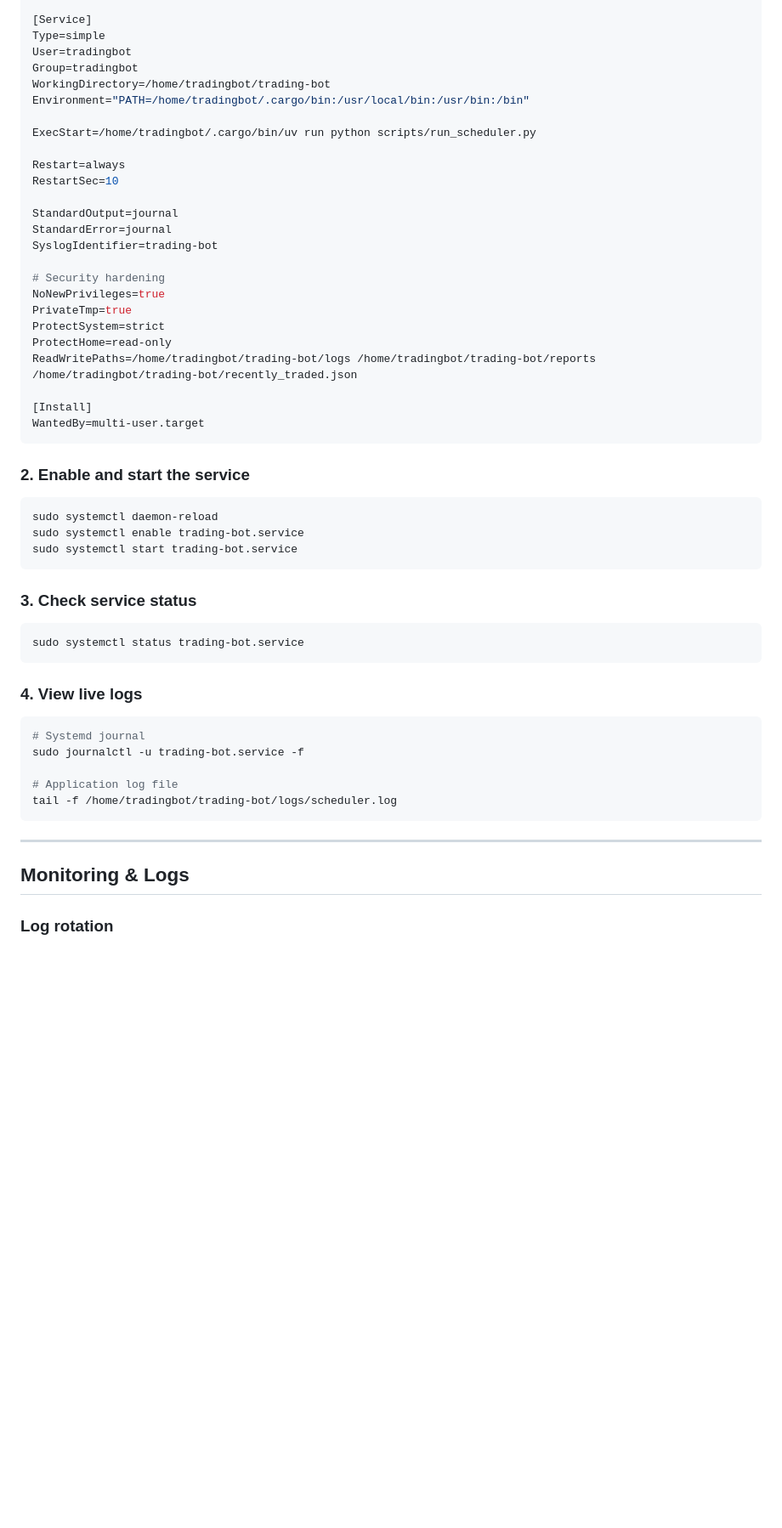
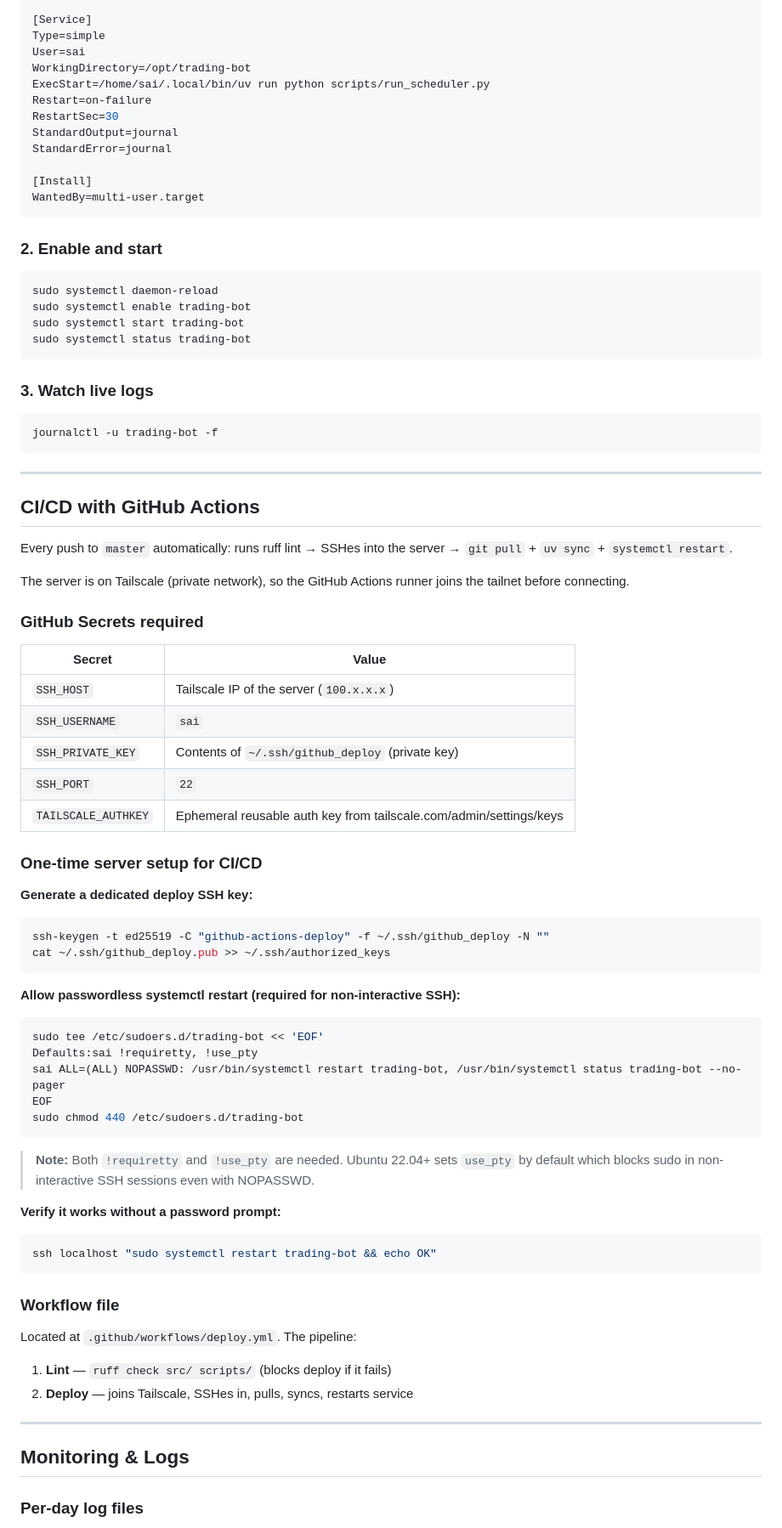
Before and after one commit to thecr7guy2/agent-trading, a Markdown page: project-information/deployement.md, the part around one of its changes. Shown at 85% size. GitHub-like rendering; blank space fills up the shorter version.

````diff
--- a/project-information/deployement.md
+++ b/project-information/deployement.md
@@ -183,58 +133,84 @@ After=network.target
 
 [Service]
 Type=simple
-User=tradingbot
-Group=tradingbot
-WorkingDirectory=/home/tradingbot/trading-bot
-Environment="PATH=/home/tradingbot/.cargo/bin:/usr/local/bin:/usr/bin:/bin"
-
-ExecStart=/home/tradingbot/.cargo/bin/uv run python scripts/run_scheduler.py
-
-Restart=always
-RestartSec=10
-
+User=sai
+WorkingDirectory=/opt/trading-bot
+ExecStart=/home/sai/.local/bin/uv run python scripts/run_scheduler.py
+Restart=on-failure
+RestartSec=30
 StandardOutput=journal
 StandardError=journal
-SyslogIdentifier=trading-bot
-
-# Security hardening
-NoNewPrivileges=true
-PrivateTmp=true
-ProtectSystem=strict
-ProtectHome=read-only
-ReadWritePaths=/home/tradingbot/trading-bot/logs /home/tradingbot/trading-bot/reports /home/tradingbot/trading-bot/recently_traded.json
 
 [Install]
 WantedBy=multi-user.target
 ```
 
-### 2. Enable and start the service
+### 2. Enable and start
 
 ```bash
 sudo systemctl daemon-reload
-sudo systemctl enable trading-bot.service
-sudo systemctl start trading-bot.service
+sudo systemctl enable trading-bot
+sudo systemctl start trading-bot
+sudo systemctl status trading-bot
 ```
 
-### 3. Check service status
+### 3. Watch live logs
 
 ```bash
-sudo systemctl status trading-bot.service
+journalctl -u trading-bot -f
 ```
 
-### 4. View live logs
+---
 
+## CI/CD with GitHub Actions
+
+Every push to `master` automatically: runs ruff lint → SSHes into the server → `git pull` + `uv sync` + `systemctl restart`.
+
+The server is on Tailscale (private network), so the GitHub Actions runner joins the tailnet before connecting.
+
+### GitHub Secrets required
+
+| Secret | Value |
+|--------|-------|
+| `SSH_HOST` | Tailscale IP of the server (`100.x.x.x`) |
+| `SSH_USERNAME` | `sai` |
+| `SSH_PRIVATE_KEY` | Contents of `~/.ssh/github_deploy` (private key) |
+| `SSH_PORT` | `22` |
+| `TAILSCALE_AUTHKEY` | Ephemeral reusable auth key from tailscale.com/admin/settings/keys |
+
+### One-time server setup for CI/CD
+
+**Generate a dedicated deploy SSH key:**
 ```bash
-# Systemd journal
-sudo journalctl -u trading-bot.service -f
+ssh-keygen -t ed25519 -C "github-actions-deploy" -f ~/.ssh/github_deploy -N ""
+cat ~/.ssh/github_deploy.pub >> ~/.ssh/authorized_keys
+```
 
-# Application log file
-tail -f /home/tradingbot/trading-bot/logs/scheduler.log
+**Allow passwordless systemctl restart (required for non-interactive SSH):**
+```bash
+sudo tee /etc/sudoers.d/trading-bot << 'EOF'
+Defaults:sai !requiretty, !use_pty
+sai ALL=(ALL) NOPASSWD: /usr/bin/systemctl restart trading-bot, /usr/bin/systemctl status trading-bot --no-pager
+EOF
+sudo chmod 440 /etc/sudoers.d/trading-bot
 ```
+
+> **Note:** Both `!requiretty` and `!use_pty` are needed. Ubuntu 22.04+ sets `use_pty` by default which blocks sudo in non-interactive SSH sessions even with NOPASSWD.
+
+**Verify it works without a password prompt:**
+```bash
+ssh localhost "sudo systemctl restart trading-bot && echo OK"
+```
+
+### Workflow file
+
+Located at `.github/workflows/deploy.yml`. The pipeline:
+1. **Lint** — `ruff check src/ scripts/` (blocks deploy if it fails)
+2. **Deploy** — joins Tailscale, SSHes in, pulls, syncs, restarts service
 
 ---
 
 ## Monitoring & Logs
 
-### Log rotation
+### Per-day log files
 
````
Also changed, not shown: other parts of project-information/deployement.md (+76 -299 lines).
